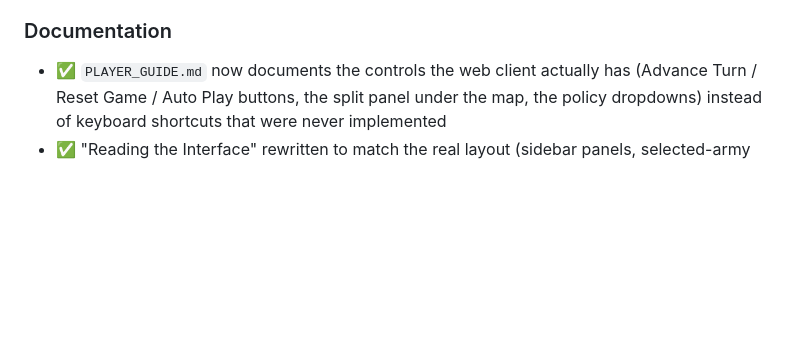
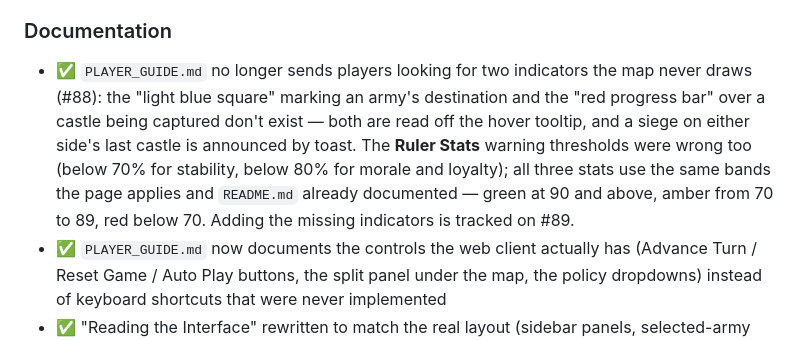
Before and after one commit to Preponderous-Software/barony, a Markdown page: CHANGELOG.md, the part around the change. GitHub-like rendering; blank space fills up the shorter version.

```diff
--- a/CHANGELOG.md
+++ b/CHANGELOG.md
@@ -90,6 +90,13 @@ All notable changes to the Barony Prototype MVP are documented in this file.
 
 ### Documentation
 
+- ✅ `PLAYER_GUIDE.md` no longer sends players looking for two indicators the map never draws (#88):
+  the "light blue square" marking an army's destination and the "red progress bar" over a castle
+  being captured don't exist — both are read off the hover tooltip, and a siege on either side's
+  last castle is announced by toast. The **Ruler Stats** warning thresholds were wrong too (below
+  70% for stability, below 80% for morale and loyalty); all three stats use the same bands the page
+  applies and `README.md` already documented — green at 90 and above, amber from 70 to 89, red
+  below 70. Adding the missing indicators is tracked on #89.
 - ✅ `PLAYER_GUIDE.md` now documents the controls the web client actually has (Advance Turn / Reset Game / Auto Play buttons, the split panel under the map, the policy dropdowns) instead of keyboard shortcuts that were never implemented
 - ✅ "Reading the Interface" rewritten to match the real layout (sidebar panels, selected-army panel) — the old top bar, side panel, and event log it described don't exist
 - ✅ Removed the `[Unreleased]` bullet that said the auth token is stored client-side; it contradicted the **Security** entries above it (#61)
```
Also changed, not shown: PLAYER_GUIDE.md (+12 -9 lines).
